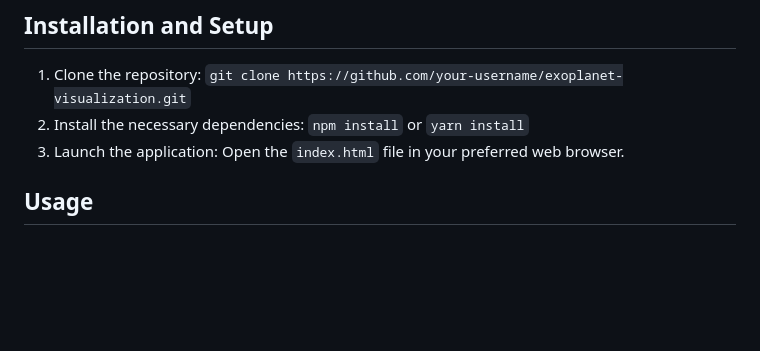
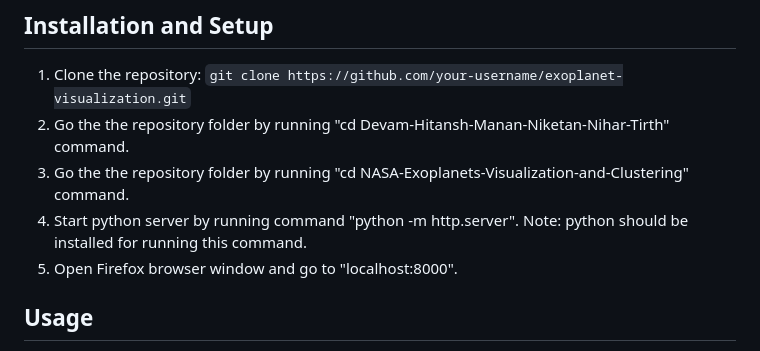
Before and after one commit to devamsheth21/NASA-Exoplanets-Visualization-and-Clustering, a Markdown page: README.md, the part around the change. GitHub-like rendering; blank space fills up the shorter version.

```diff
--- a/README.md
+++ b/README.md
@@ -26,8 +26,10 @@ The dataset used for this visualization is the NASA Exoplanets dataset. It conta
 
 ## Installation and Setup
 1. Clone the repository: `git clone https://github.com/your-username/exoplanet-visualization.git`
-2. Install the necessary dependencies: `npm install` or `yarn install`
-3. Launch the application: Open the `index.html` file in your preferred web browser.
+2. Go the the repository folder by running "cd Devam-Hitansh-Manan-Niketan-Nihar-Tirth" command.
+3. Go the the repository folder by running "cd  NASA-Exoplanets-Visualization-and-Clustering" command.
+4. Start python server by running command "python -m http.server". Note: python should be installed for running this command.
+5. Open Firefox browser window and go to "localhost:8000".
 
 ## Usage
 1. Upon launching the application, you will see the scatter plot visualization of exoplanets.
```
